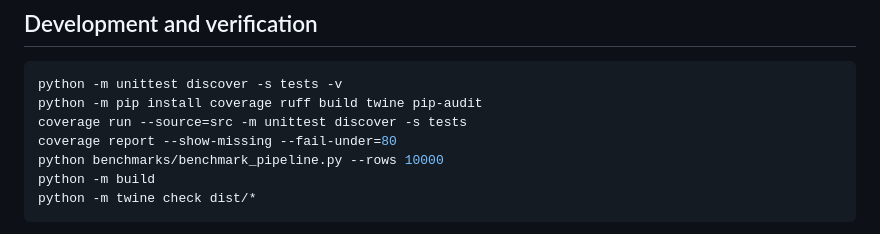
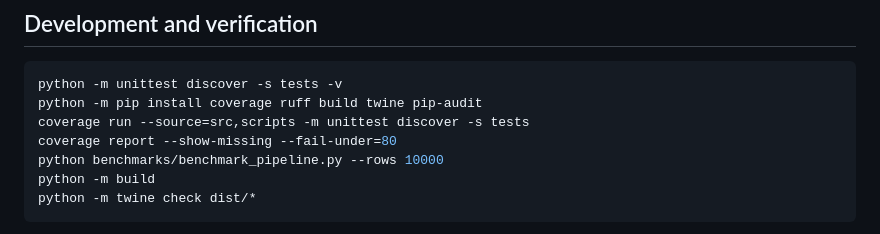
Before and after one commit to AlirezaBelal/iran-contact-data-pipeline, a Markdown page: README.md, the part around the change. Rendered like a GitHub page.

Commit message:
docs: align coverage instructions and static publication status (#11)

````diff
--- a/README.md
+++ b/README.md
@@ -154,7 +154,7 @@ SMS dependency, shared database or campaign execution in this repository.
 ```bash
 python -m unittest discover -s tests -v
 python -m pip install coverage ruff build twine pip-audit
-coverage run --source=src -m unittest discover -s tests
+coverage run --source=src,scripts -m unittest discover -s tests
 coverage report --show-missing --fail-under=80
 python benchmarks/benchmark_pipeline.py --rows 10000
 python -m build
````
Also changed, not shown: SECURITY.md (+5 -3 lines).
